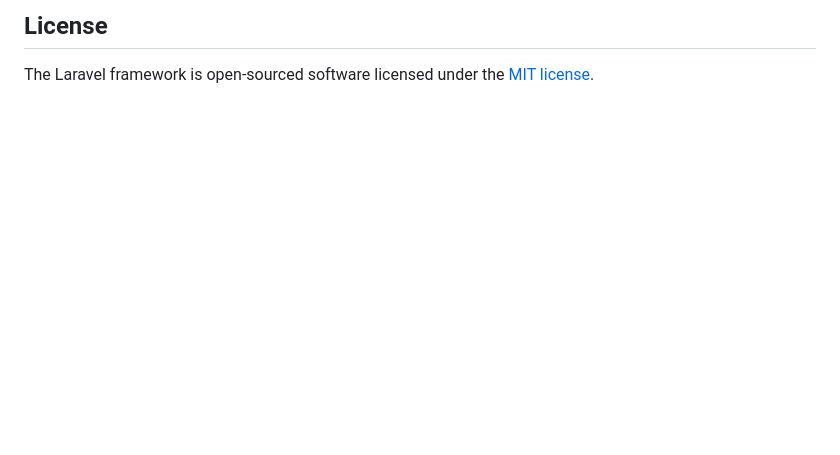
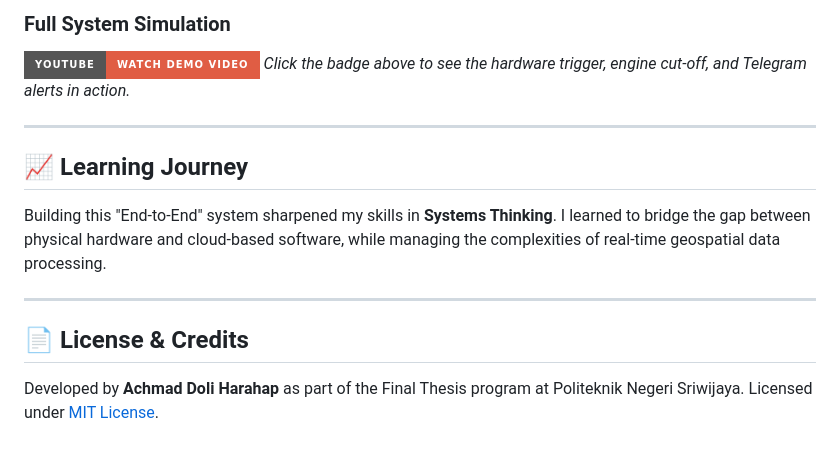
Before and after one commit to achmaddoli/Motorcycle-Rental-Monitoring-System, a Markdown page: README.md, the part around one of its changes. GitHub-like rendering; badges without logos; blank space fills up the shorter version.

```diff
--- a/README.md
+++ b/README.md
@@ -63,4 +72,15 @@ If you discover a security vulnerability within Laravel, please send an e-mail t
 
-## License
+### Full System Simulation
+[![Watch Simulation](https://img.shields.io/badge/Youtube-Watch_Demo_Video-red?style=for-the-badge&logo=youtube)](LINK_VIDEO_YOUTUBE_KAMU)
+*Click the badge above to see the hardware trigger, engine cut-off, and Telegram alerts in action.*
 
-The Laravel framework is open-sourced software licensed under the [MIT license](https://opensource.org/licenses/MIT).
+---
+
+## 📈 Learning Journey
+Building this "End-to-End" system sharpened my skills in **Systems Thinking**. I learned to bridge the gap between physical hardware and cloud-based software, while managing the complexities of real-time geospatial data processing.
+
+---
+
+## 📄 License & Credits
+Developed by **Achmad Doli Harahap** as part of the Final Thesis program at Politeknik Negeri Sriwijaya.
+Licensed under [MIT License](https://opensource.org/licenses/MIT).
```
Also changed, not shown: other parts of README.md (+50 -41 lines).
